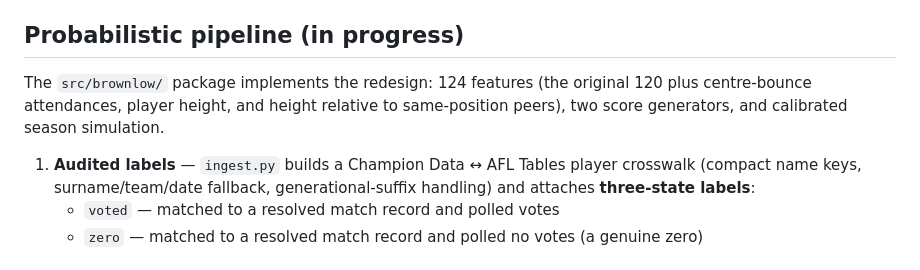
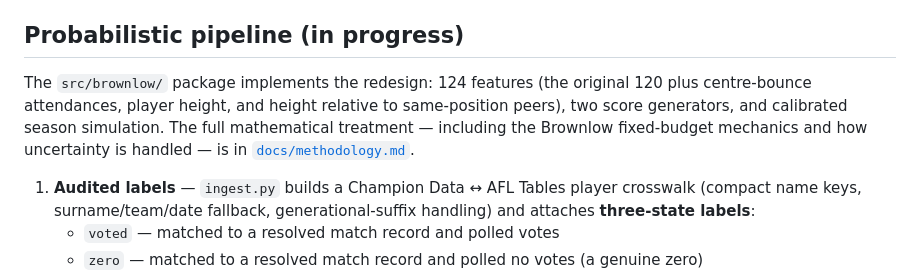
Before and after one commit to jay-stein/brownlow-medal-predictor, a Markdown page: README.md, the part around the change. GitHub-like rendering.

```diff
--- a/README.md
+++ b/README.md
@@ -21,7 +21,7 @@ Predicts AFL Brownlow Medal votes for every game of a season, then simulates the
 
 ## Probabilistic pipeline (in progress)
 
-The `src/brownlow/` package implements the redesign: 124 features (the original 120 plus centre-bounce attendances, player height, and height relative to same-position peers), two score generators, and calibrated season simulation.
+The `src/brownlow/` package implements the redesign: 124 features (the original 120 plus centre-bounce attendances, player height, and height relative to same-position peers), two score generators, and calibrated season simulation. The full mathematical treatment — including the Brownlow fixed-budget mechanics and how uncertainty is handled — is in [`docs/methodology.md`](docs/methodology.md).
 
 1. **Audited labels** — `ingest.py` builds a Champion Data ↔ AFL Tables player crosswalk (compact name keys, surname/team/date fallback, generational-suffix handling) and attaches **three-state labels**:
    - `voted` — matched to a resolved match record and polled votes
```
Also changed, not shown: docs/agent-sessions/2026-09-12-methodology-doc.md (added, +31 -0 lines), docs/methodology.md (added, +194 -0 lines).
